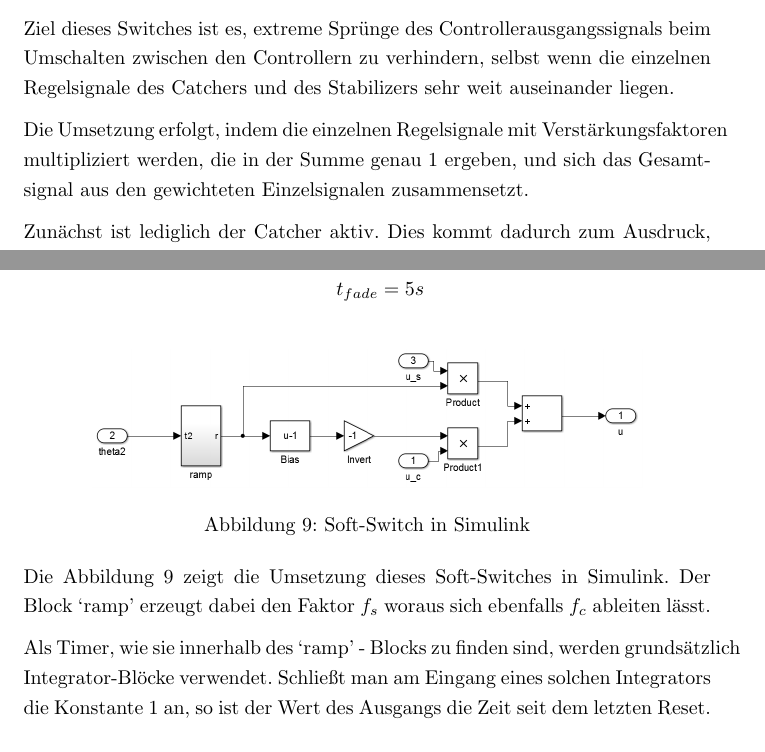
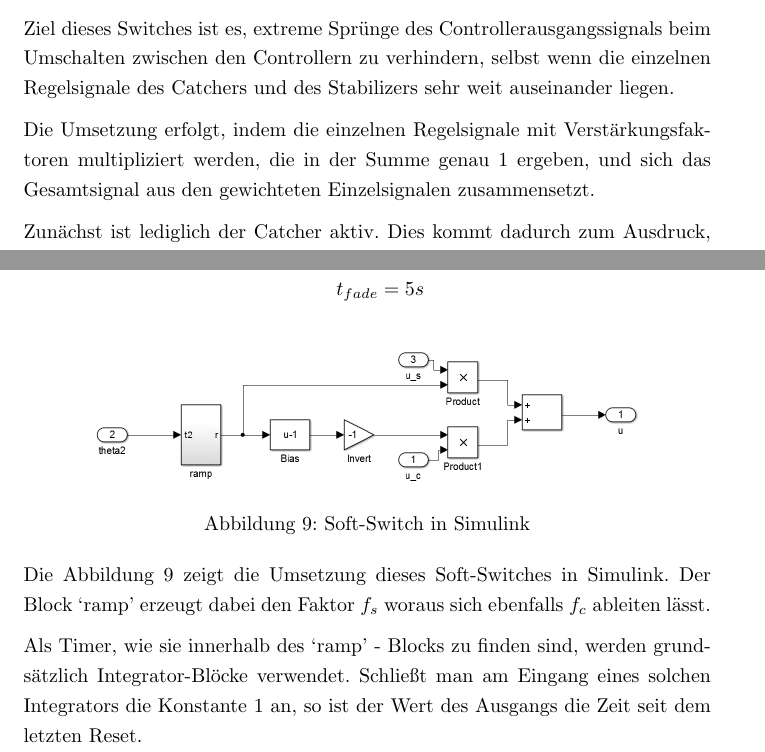
Before and after one commit to TSchildhauer/MechatronicsLabTUHH-Report, a LaTeX document (Report.tex, which reads Kapitel/Controller.tex): two parts of pages 17 and 19 of 26, joined at a grey line, cut so that both start at the same text. Compiled offline with pdfLaTeX.

Commit message:
Signed-off-by: TSchildhauer <thomas.schildhauer@tuhh.de>

```diff
--- a/Kapitel/Controller.tex
+++ b/Kapitel/Controller.tex
@@ -145,7 +145,7 @@ Ziel dieses Switches ist es, extreme Sprünge des Controllerausgangssignals beim
 	\label{fig.Soft-Switch}
 \end{figure}
 
-Die Umsetzung erfolgt, indem die einzelnen Regelsignale mit Verstärkungsfaktoren multipliziert werden, die in der Summe genau~$1$ ergeben, und sich das Gesamtsignal aus den gewichteten Einzelsignalen zusammensetzt.
+Die Umsetzung erfolgt, indem die einzelnen Regelsignale mit Verstärkungs\-fak\-to\-ren multipliziert werden, die in der Summe genau~$1$ ergeben, und sich das Gesamtsignal aus den gewichteten Einzelsignalen zusammensetzt.
 
 Zunächst ist lediglich der Catcher aktiv. Dies kommt dadurch zum Ausdruck, dass sein Verstärkungsfaktor $f_c$ den Wert 1 besitzt. Folglich muss der Faktor $f_s$ des Stabilizers 0 betragen.
 
@@ -171,6 +171,6 @@ In unserem Controller wurden die Werte wie folgt gewählt:
 
 Die Abbildung~\ref{fig.Simu_Soft-Switch} zeigt die Umsetzung dieses Soft-Switches in Simulink. Der Block `ramp' erzeugt dabei den Faktor $f_s$ woraus sich ebenfalls $f_c$ ableiten lässt.
 
-Als Timer, wie sie innerhalb des `ramp' - Blocks zu finden sind, werden grundsätzlich Integrator-Blöcke verwendet. Schließt man am Eingang eines solchen Integrators die Konstante $1$ an, so ist der Wert des Ausgangs die Zeit seit dem letzten Reset.\\
+Als Timer, wie sie innerhalb des `ramp' - Blocks zu finden sind, werden grund\-sätz\-lich Integrator-Blöcke verwendet. Schließt man am Eingang eines solchen Integrators die Konstante $1$ an, so ist der Wert des Ausgangs die Zeit seit dem letzten Reset.\\
 
 \textit{Hinweis:} Die Funktionsweise dieses Verfahrens ist dabei identisch mit der eines Crossfaders, wie er teilweise beim Übergang zwischen zwei Musikstücken verwendet wird.
```
Also changed, not shown: Kapitel/Einleitung.tex (+1 -0 lines).
